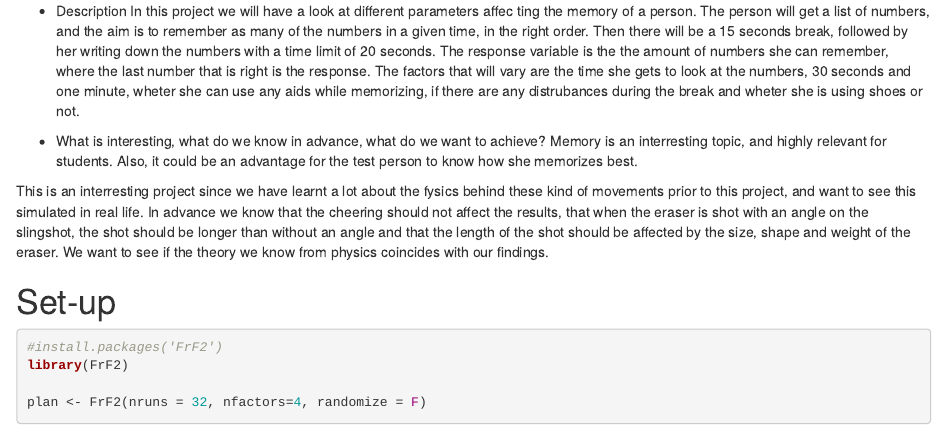
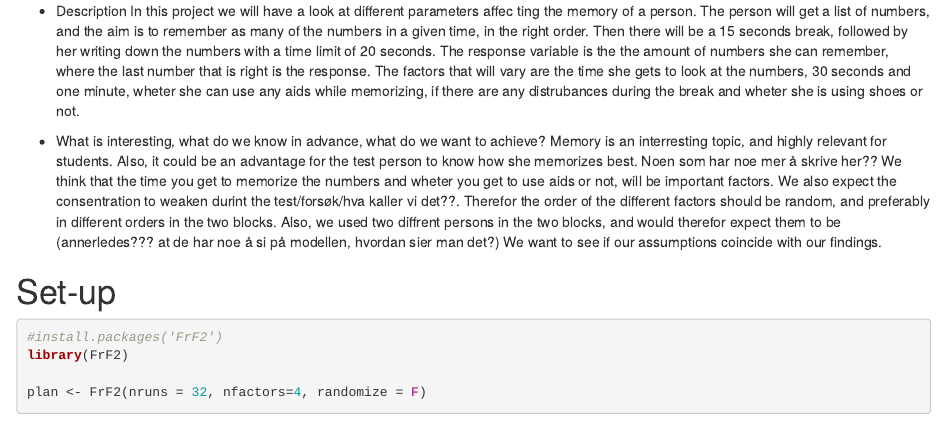
Before and after one commit to ellisiv/LinStat-prosjekt-3, an R Markdown document (Linstat-strikk.Rmd): the page in a window 1100 px wide, from 190 px down. Rendered offline with R 4.5, knitr and Pandoc, with nearby package versions; some code elsewhere in the file could not run offline.

Commit message:
Litt endringer på starten

```diff
--- a/Linstat-strikk.Rmd
+++ b/Linstat-strikk.Rmd
@@ -15,13 +15,11 @@
  In this project we will have a look at different parameters affec ting the memory of a person. The person will get a list of numbers, and the aim is to remember as many of the numbers in a given time, in the right order. Then there will be a 15 seconds break, followed by her writing down the numbers with a time limit of 20 seconds. The response variable is the the amount of numbers she can remember, where the last number that is right is the response. The factors that will vary are the time she gets to look at the numbers, 30 seconds and one minute, wheter she can use any aids while memorizing, if there are any distrubances during the break and wheter she is using shoes or not.
 
  * What is interesting, what do we know in advance, what do we want to achieve?
- Memory is an interresting topic, and highly relevant for students. Also, it could be an advantage for the test person to know how she memorizes best.
+ Memory is an interresting topic, and highly relevant for students. Also, it could be an advantage for the test person to know how she memorizes best. Noen som har noe mer å skrive her??
+ We think that the time you get to memorize the numbers and wheter you get to use aids or not, will be important factors. We also expect the consentration to weaken durint the test/forsøk/hva kaller vi det??. Therefor the order of the different factors should be random, and preferably in different orders in the two blocks. Also, we used two diffrent persons in the two blocks, and would therefor expect them to be (annerledes??? at de har noe å si på modellen, hvordan sier man det?)
+ We want to see if our assumptions coincide with our findings.
 
 
-
- This is an interresting project since we have learnt a lot about the fysics behind these kind of movements prior to this project, and want to see this simulated in real life.
- In advance we know that the cheering should not affect the results, that when the eraser is shot with an angle on the slingshot, the shot should be longer than without an angle and that the length of the shot should be affected by the size, shape and weight of the eraser.
- We want to see if the theory we know from physics coincides with our findings.
 
 # Set-up
 
```
